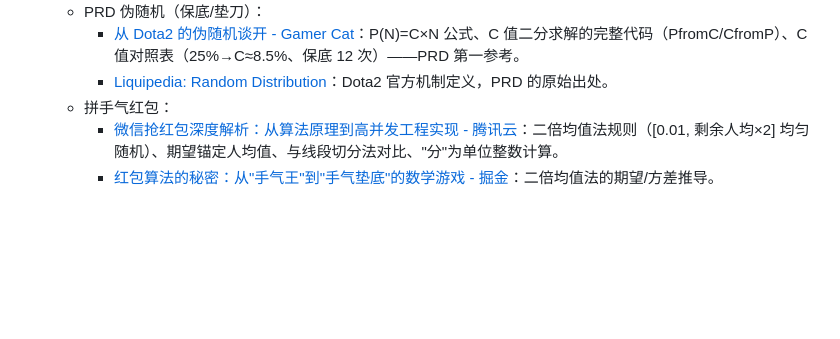
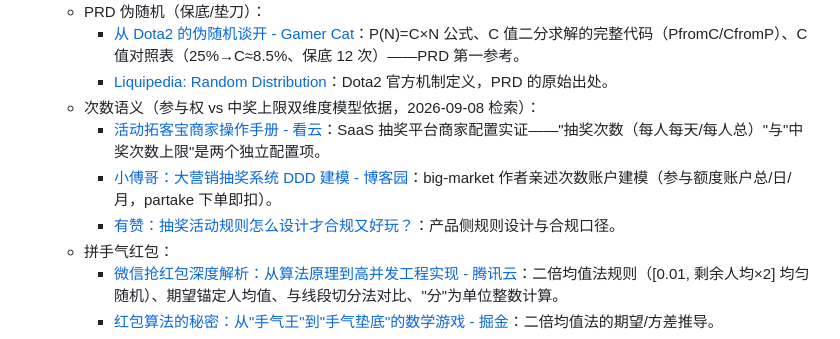
Before and after one commit to orcl-zung/java-for-guide, a Markdown page: RESOURCES.md, the part around the change. GitHub-like rendering; blank space fills up the shorter version.

```diff
--- a/RESOURCES.md
+++ b/RESOURCES.md
@@ -80,6 +80,10 @@
   - PRD 伪随机（保底/垫刀）：
     - [从 Dota2 的伪随机谈开 - Gamer Cat](https://samsonchen1989.github.io/post/random/)：P(N)=C×N 公式、C 值二分求解的完整代码（PfromC/CfromP）、C 值对照表（25%→C≈8.5%、保底 12 次）——PRD 第一参考。
     - [Liquipedia: Random Distribution](https://liquipedia.net/dota2/Random_Distribution)：Dota2 官方机制定义，PRD 的原始出处。
+  - 次数语义（参与权 vs 中奖上限双维度模型依据，2026-09-08 检索）：
+    - [活动拓客宝商家操作手册 - 看云](https://www.kancloud.cn/chinasoft/hdtkb/3196769)：SaaS 抽奖平台商家配置实证——"抽奖次数（每人每天/每人总）"与"中奖次数上限"是两个独立配置项。
+    - [小傅哥：大营销抽奖系统 DDD 建模 - 博客园](https://www.cnblogs.com/xiaofuge/p/18176391)：big-market 作者亲述次数账户建模（参与额度账户总/日/月，partake 下单即扣）。
+    - [有赞：抽奖活动规则怎么设计才合规又好玩？](https://www.youzan.com/cms/article/77156.html)：产品侧规则设计与合规口径。
   - 拼手气红包：
     - [微信抢红包深度解析：从算法原理到高并发工程实现 - 腾讯云](https://cloud.tencent.com/developer/article/2599348)：二倍均值法规则（[0.01, 剩余人均×2] 均匀随机）、期望锚定人均值、与线段切分法对比、"分"为单位整数计算。
     - [红包算法的秘密：从"手气王"到"手气垫底"的数学游戏 - 掘金](https://juejin.cn/post/7509737145584173068)：二倍均值法的期望/方差推导。
```
Also changed, not shown: NOTES.md (+1 -0 lines).
